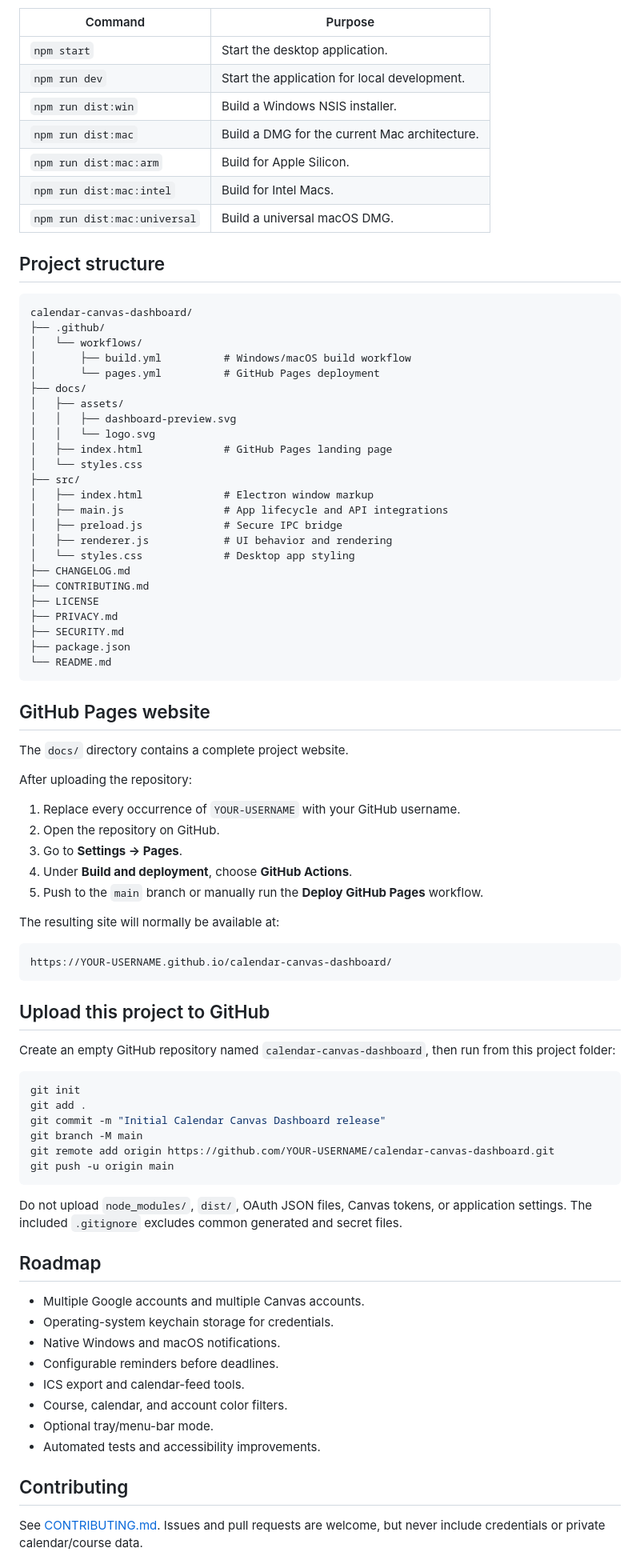
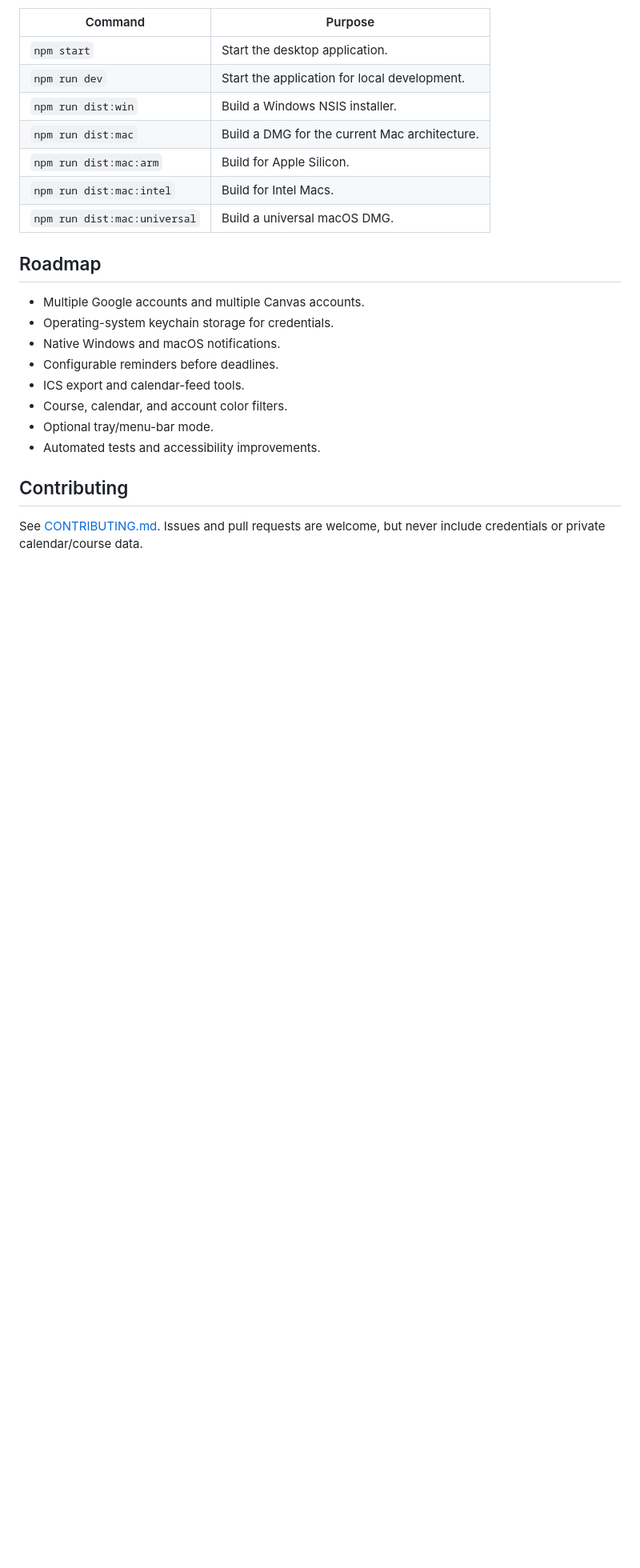
Before and after one commit to santhosh081196/CampusSync, a Markdown page: README.md, the part around the change. Shown at 80% size. Rendered like a GitHub page; blank space fills up the shorter version.

````diff
--- a/README.md
+++ b/README.md
@@ -170,67 +170,6 @@ Startup works most reliably with an installed build rather than a project launch
 | `npm run dist:mac:intel` | Build for Intel Macs. |
 | `npm run dist:mac:universal` | Build a universal macOS DMG. |
 
-## Project structure
-
-```text
-calendar-canvas-dashboard/
-├── .github/
-│   └── workflows/
-│       ├── build.yml          # Windows/macOS build workflow
-│       └── pages.yml          # GitHub Pages deployment
-├── docs/
-│   ├── assets/
-│   │   ├── dashboard-preview.svg
-│   │   └── logo.svg
-│   ├── index.html             # GitHub Pages landing page
-│   └── styles.css
-├── src/
-│   ├── index.html             # Electron window markup
-│   ├── main.js                # App lifecycle and API integrations
-│   ├── preload.js             # Secure IPC bridge
-│   ├── renderer.js            # UI behavior and rendering
-│   └── styles.css             # Desktop app styling
-├── CHANGELOG.md
-├── CONTRIBUTING.md
-├── LICENSE
-├── PRIVACY.md
-├── SECURITY.md
-├── package.json
-└── README.md
-```
-
-## GitHub Pages website
-
-The `docs/` directory contains a complete project website.
-
-After uploading the repository:
-
-1. Replace every occurrence of `YOUR-USERNAME` with your GitHub username.
-2. Open the repository on GitHub.
-3. Go to **Settings → Pages**.
-4. Under **Build and deployment**, choose **GitHub Actions**.
-5. Push to the `main` branch or manually run the **Deploy GitHub Pages** workflow.
-
-The resulting site will normally be available at:
-
-```text
-https://YOUR-USERNAME.github.io/calendar-canvas-dashboard/
-```
-
-## Upload this project to GitHub
-
-Create an empty GitHub repository named `calendar-canvas-dashboard`, then run from this project folder:
-
-```bash
-git init
-git add .
-git commit -m "Initial Calendar Canvas Dashboard release"
-git branch -M main
-git remote add origin https://github.com/YOUR-USERNAME/calendar-canvas-dashboard.git
-git push -u origin main
-```
-
-Do not upload `node_modules/`, `dist/`, OAuth JSON files, Canvas tokens, or application settings. The included `.gitignore` excludes common generated and secret files.
 
 ## Roadmap
 
````
